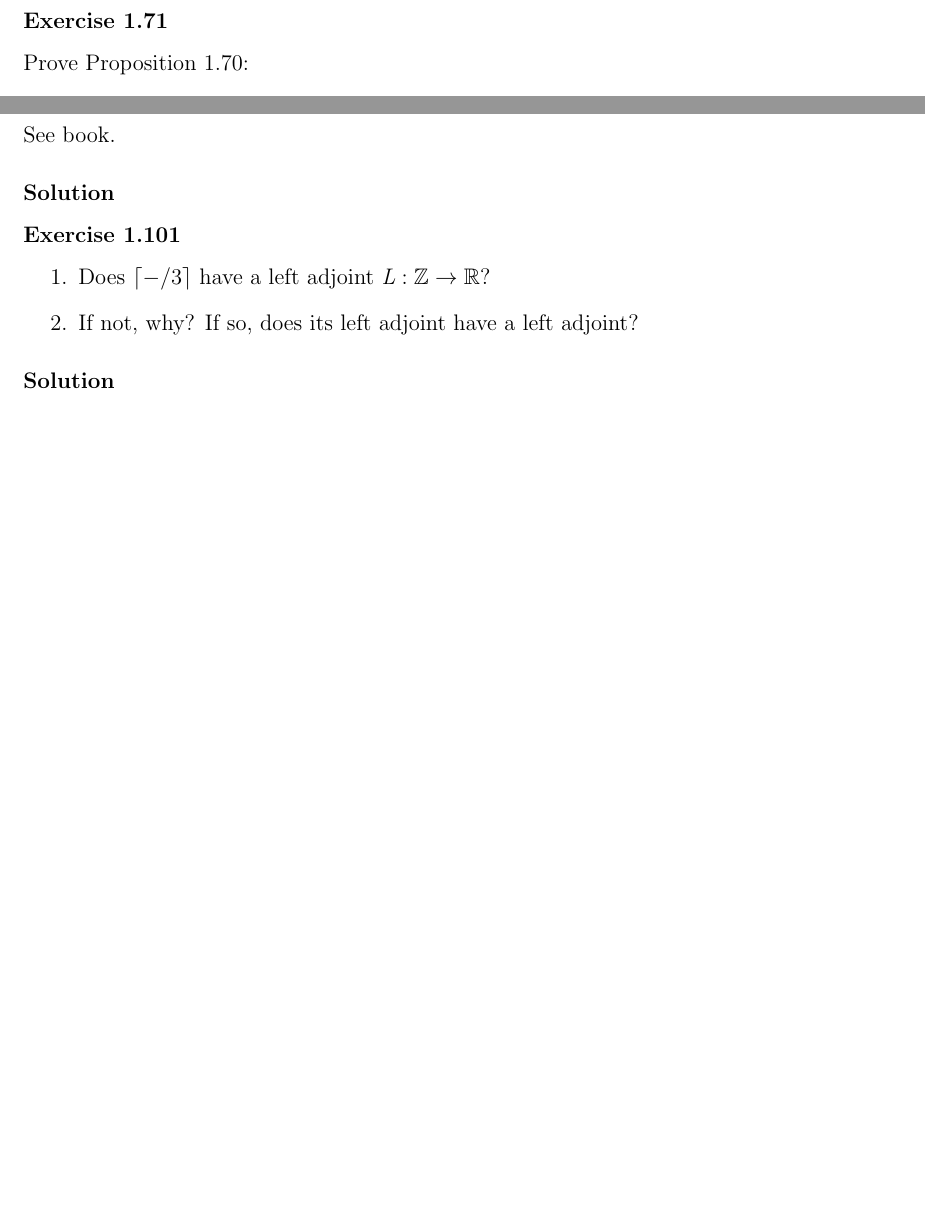
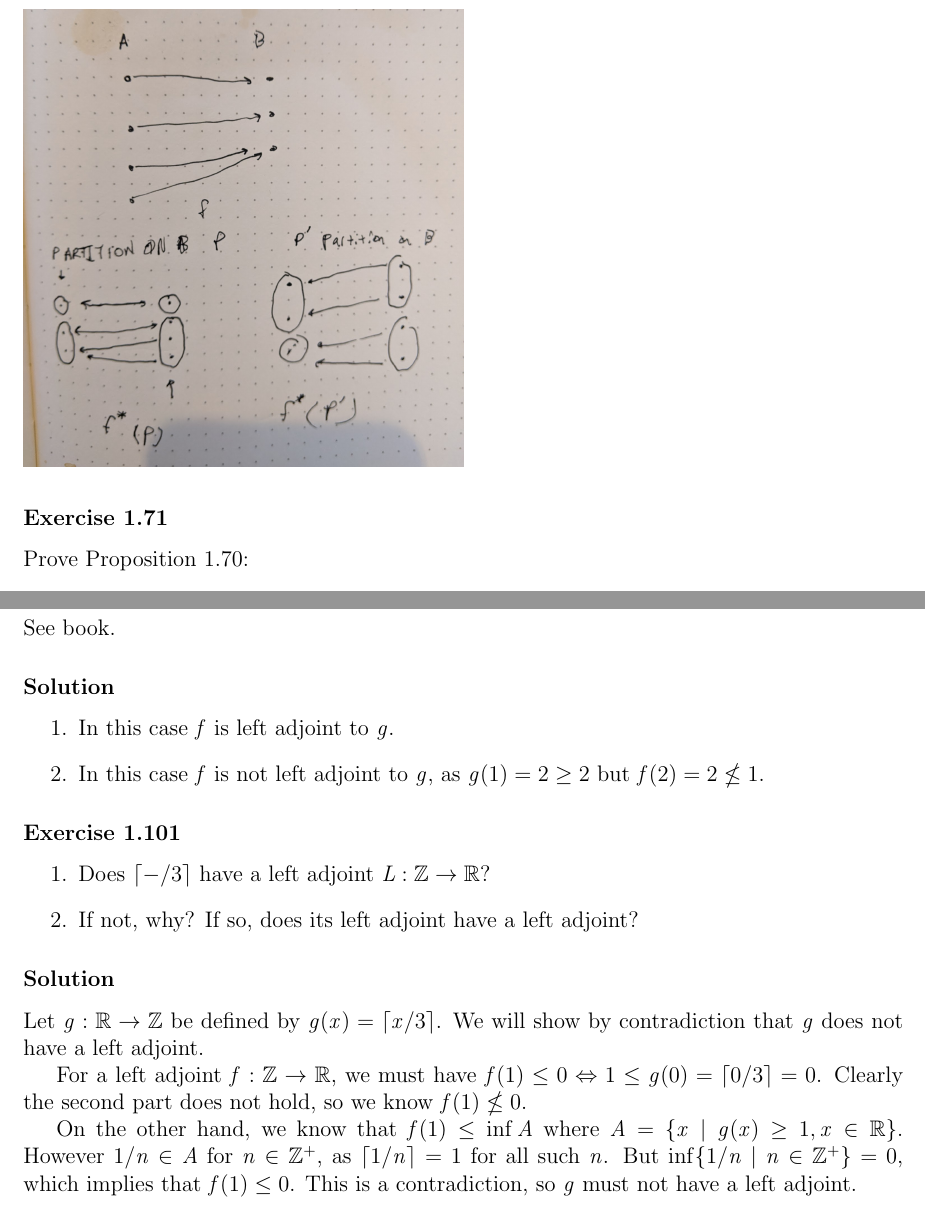
Before and after one commit to apriltuesday/applied-cats, a LaTeX document (main.tex, which reads ch1.tex): two parts of pages 8 and 11 of 11 before the commit and two parts of pages 9 and 12 of 12 after it, joined at a grey line, cut so that both start at the same text, the shorter picture padded with empty space. Compiled offline with pdfLaTeX.

Commit message:
ex. 1.101

```diff
--- a/ch1.tex
+++ b/ch1.tex
@@ -163,7 +163,7 @@ We need to show that for any $x,y\in P$ where $x\leq_P y$, we have $f(x)\leq_Q f
 Choose two sets $X$ and $Y$ with at least three elements each and choose a surjective, non-identity function $f:X\to Y$.  Write down two different partitions $P$ and $Q$ of $Y$, and find $f^*(P)$ and $f^*(Q)$.
 
 \solution
-%\includegraphics[width=0.5\linewidth]{} %TODO
+\includegraphics[width=0.5\linewidth]{images/1-69.jpg}
 
 \exercise{1.71}
 Prove Proposition 1.70:
@@ -245,7 +245,10 @@ Let $g(y) = \lfloor y/3 \rfloor$.  Then we have $3x \leq y \iff x\leq y/3 \iff x
 See book.
 
 \solution
-% TODO
+\begin{enumerate}
+	\item In this case $f$ is left adjoint to $g$.
+	\item In this case $f$ is not left adjoint to $g$, as $g(1)=2\geq 2$ but $f(2)=2\nleq 1$.
+\end{enumerate}
 
 \exercise{1.101}
 \begin{enumerate}
@@ -254,4 +257,8 @@ See book.
 \end{enumerate}
 
 \solution
-% TODO
+Let $g:\R\to\Z$ be defined by $g(x)=\lceil x/3 \rceil$.  We will show by contradiction that $g$ does not have a left adjoint.
+
+For a left adjoint $f:\Z\to\R$, we must have $f(1)\leq 0 \iff 1\leq g(0)=\lceil 0/3\rceil=0$.  Clearly the second part does not hold, so we know $f(1)\nleq 0$.
+
+On the other hand, we know that $f(1)\leq \inf A$ where $A=\{x | g(x)\geq 1, x\in\R\}$.  However $1/n\in A$ for $n\in\Z^+$, as $\lceil 1/n\rceil = 1$ for all such $n$.  But $\inf\{1/n | n\in\Z^+\}=0$, which implies that $f(1)\leq 0$.  This is a contradiction, so $g$ must not have a left adjoint.
```
Also changed, not shown: images/1-69.jpg (added), main.pdf.
